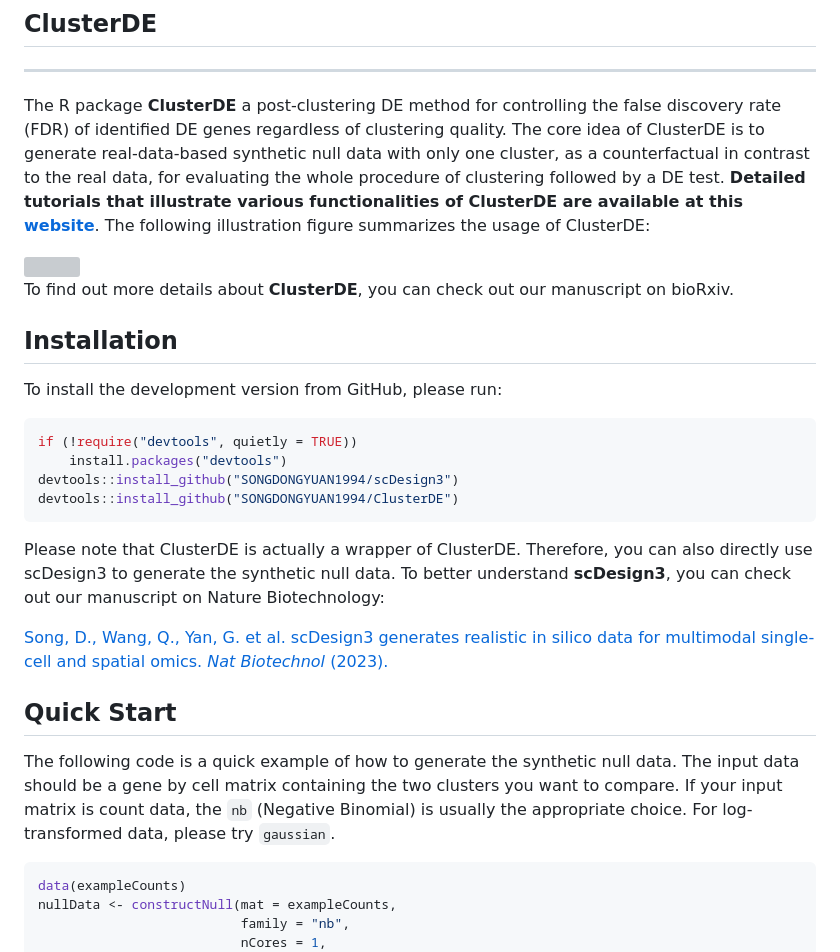
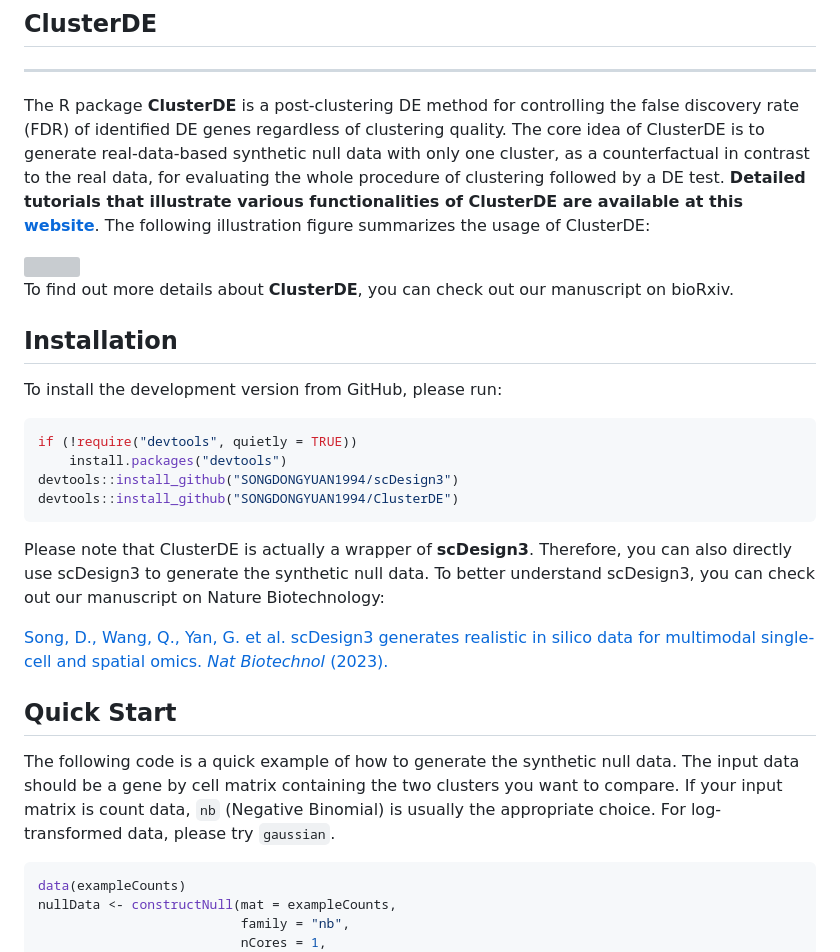
Before and after one commit to SONGDONGYUAN1994/ClusterDE, a Markdown page: README.md, the part around the change printed below. Drawn GitHub-style; grey boxes are pictures that could not be loaded.

````diff
--- a/README.md
+++ b/README.md
@@ -2,7 +2,7 @@
 
 ------------------------------------------------------------------------
 
-The R package **ClusterDE** a post-clustering DE method for controlling the false discovery rate (FDR) of identified DE genes regardless of clustering quality. The core idea of ClusterDE is to generate real-data-based synthetic null data with only one cluster, as a counterfactual in contrast to the real data, for evaluating the whole procedure of clustering followed by a DE test. <span style="color:blue"> **Detailed tutorials that illustrate various functionalities of ClusterDE are available at this [website](https://songdongyuan1994.github.io/ClusterDE/docs/index.html)**</span>. The following illustration figure summarizes the usage of ClusterDE:
+The R package **ClusterDE** is a post-clustering DE method for controlling the false discovery rate (FDR) of identified DE genes regardless of clustering quality. The core idea of ClusterDE is to generate real-data-based synthetic null data with only one cluster, as a counterfactual in contrast to the real data, for evaluating the whole procedure of clustering followed by a DE test. <span style="color:blue"> **Detailed tutorials that illustrate various functionalities of ClusterDE are available at this [website](https://songdongyuan1994.github.io/ClusterDE/docs/index.html)**</span>. The following illustration figure summarizes the usage of ClusterDE:
 
 <img src="man/figures/ClusterDE_illustration.png" width="600"/>
 
@@ -20,13 +20,13 @@ devtools::install_github("SONGDONGYUAN1994/scDesign3")
 devtools::install_github("SONGDONGYUAN1994/ClusterDE")
 ```
 
-Please note that ClusterDE is actually a wrapper of ClusterDE. Therefore, you can also directly use scDesign3 to generate the synthetic null data. To better understand **scDesign3**, you can check out our manuscript on Nature Biotechnology:
+Please note that ClusterDE is actually a wrapper of **scDesign3**. Therefore, you can also directly use scDesign3 to generate the synthetic null data. To better understand scDesign3, you can check out our manuscript on Nature Biotechnology:
 
 [Song, D., Wang, Q., Yan, G. et al. scDesign3 generates realistic in silico data for multimodal single-cell and spatial omics. <em>Nat Biotechnol</em> (2023).](https://www.nature.com/articles/s41587-023-01772-1)
 
 ## Quick Start<a name="quick-start"></a>
 
-The following code is a quick example of how to generate the synthetic null data. The input data should be a gene by cell matrix containing the two clusters you want to compare. If your input matrix is count data, the `nb` (Negative Binomial) is usually the appropriate choice. For log-transformed data, please try `gaussian`.
+The following code is a quick example of how to generate the synthetic null data. The input data should be a gene by cell matrix containing the two clusters you want to compare. If your input matrix is count data, `nb` (Negative Binomial) is usually the appropriate choice. For log-transformed data, please try `gaussian`.
 
 ``` r
 data(exampleCounts)
````
Also changed, not shown: other parts of README.md (+2 -2 lines).
